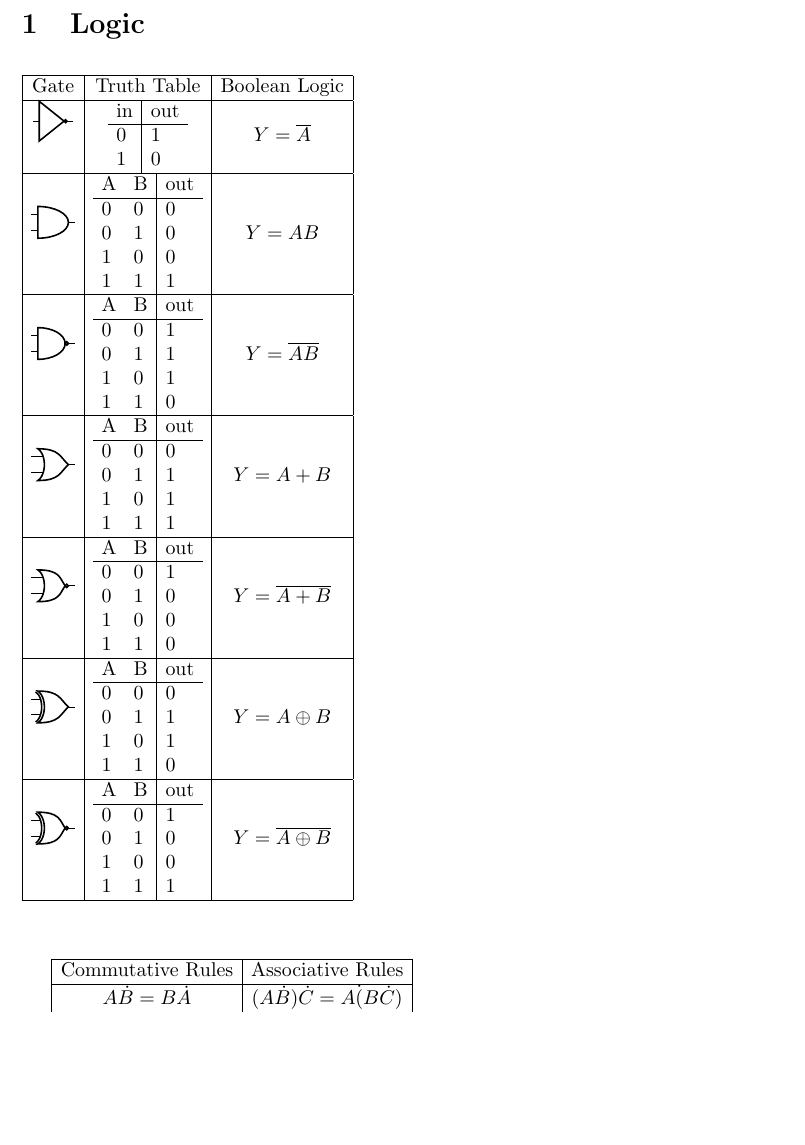
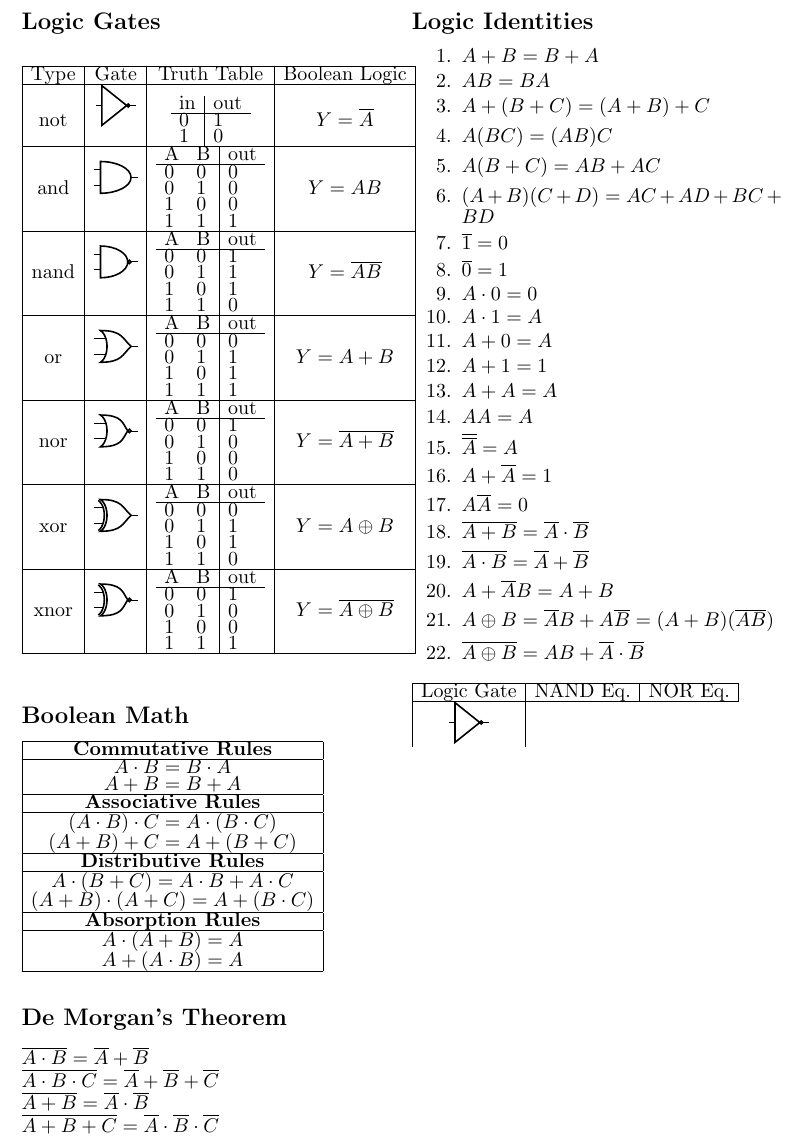
Before and after one commit to palamaramt/School, a LaTeX problem sheet (Electronics/Exam_3/Exam_3.tex): part of the page, cut at the place of the change, the shorter picture padded with empty space. Compiled offline with pdfLaTeX.

Commit message:
Adds Logic Identities.

```diff
--- a/Electronics/Exam_3/Exam_3.tex
+++ b/Electronics/Exam_3/Exam_3.tex
@@ -13,18 +16,23 @@
 
 \tikzstyle{branch} = [fill,shape=circle,minimum size=3pt, inner sep=0pt]
 
-\begin{multicols*}{3}
+\begin{multicols*}{4}
 %\def\arraystretch{0.85}
 \setlength{\tabcolsep}{0.15cm}
 
-\section{Logic}
+
+
+
+% ---------- Logic Gates ---------- %
+\subsection*{Logic Gates}
 \vspace{0.25cm}
-	\begin{tabular}{|c|c|c|}
+\begin{tabular}{|c|c|c|c|}
 	\hline
-		Gate & Truth Table & Boolean Logic\\
+	Type &Gate & Truth Table & Boolean Logic\\
 	\hline
 
-		% ----- not -----
+	% ----- not ----- %
+	not &
 	\tikz \draw (0,0) node[not port, scale = 0.5] {};
 	&
 	\begin{tabular}{l|l}
@@ -38,7 +46,8 @@
 	\\
 	\hline
 
-		% ----- and -----
+	% ----- and ----- %
+	and &
 	\tikz \draw (0,0) node[and port, scale = 0.5] {};
 	&
 	\begin{tabular}{ll|l}
@@ -54,7 +63,8 @@
 	\\
 	\hline
 
-		% ----- nand -----
+	% ----- nand ----- %
+	nand &
 	\tikz \draw (0,0) node[nand port, scale = 0.5] {};
 	&
 	\begin{tabular}{ll|l}
@@ -70,7 +80,8 @@
 	\\
 	\hline
 
-		% ----- or -----
+	% ----- or ----- %
+	or &
 	\tikz \draw (0,0) node[or port, scale = 0.5] {};
 	&
 	\begin{tabular}{ll|l}
@@ -85,7 +96,8 @@
 	$Y= A + B$
 	\\
 	\hline
-		% ----- nor -----
+	% ----- nor ----- %
+	nor &
 	\tikz \draw (0,0) node[nor port, scale = 0.5] {};
 	&
 	\begin{tabular}{ll|l}
@@ -101,7 +113,8 @@
 	\\
 	\hline
 
-		% ----- xor -----
+	% ----- xor ----- %
+	xor &
 	\tikz \draw (0,0) node[xor port, scale = 0.5] {};
 	&
 	\begin{tabular}{ll|l}
@@ -116,7 +129,8 @@
 	$Y=A \oplus B$
 	\\
 	\hline
-		% ----- xnor -----
+	% ----- xnor ----- %
+	xnor &
 	\tikz \draw (0,0) node[xnor port, scale = 0.5] {};
 	&
 	\begin{tabular}{ll|l}
@@ -132,15 +146,78 @@
 	\\
 	\hline
 \end{tabular}
-\vspace{1 cm}
+\vspace{0.25 cm}
 
-\begin{tabular}{|c|c|}
+% ---------- Boolean Math ---------- %
+\subsection*{Boolean Math}
+\begin{tabular}{|c|}
 \hline
-Commutative Rules & Associative Rules \\
+\textbf{Commutative Rules}  \\
 \hline
-$A \dot B = B \dot A$ & $(A\dot B)\dot C = A \dot (B \dot C)$
+$A \cdot B = B \cdot A$ \\
+$A + B = B + A$  \\
+\hline
+\textbf{Associative Rules} \\
+\hline
+$(A\cdot B)\cdot C = A \cdot (B \cdot C)$ \\
+$(A+B)+C = A+(B+C)$ \\
+\hline
 
+\textbf{Distributive Rules} \\
+\hline
+$A \cdot (B+C) = A \cdot B + A \cdot C$ \\
+$(A+B) \cdot (A+C) = A + (B\cdot C)$ \\
+\hline
+\textbf{Absorption Rules} \\
+\hline
+$A \cdot (A+B) = A$\\
+$A+(A \cdot B) = A$\\
+\hline
 \end{tabular}
+
+% ---------- De Morgan's Theorem ---------- %
+\subsection*{De Morgan's Theorem}
+$\overline{A\cdot B} = \overline{A} + \overline{B}$ \par
+$\overline{A \cdot B \cdot C} = \overline{A} + \overline{B} + \overline{C}$ \par
+$\overline{A+B} = \overline{A} \cdot \overline{B}$\par
+$\overline{A+B+C} = \overline{A} \cdot \overline{B} \cdot \overline{C}$
+
+\vspace{1cm}
+% ---------- Logic Identities ---------- %
+\subsection*{Logic Identities}
+\begin{enumerate}
+	\itemsep0em
+	\item $A+B=B+A$
+	\item $AB=BA$
+	\item $A+(B+C)=(A+B)+C$
+	\item $A(BC)=(AB)C$
+	\item $A(B+C)=AB+AC$
+	\item $(A+B)(C+D)=AC+AD+BC+BD$
+	\item $\overline{1}=0$
+	\item $\overline{0}=1$
+	\item $A\cdot 0 = 0$
+	\item $A \cdot 1 = A$
+	\item $ A+0=A$
+	\item $A+1=1$
+	\item $A+A=A$
+	\item $AA=A$
+	\item $\overline{\overline{A}}=A$
+	\item $A+\overline{A} =1$
+	\item $A\overline{A}=0$
+	\item $\overline{A+B}=\overline{A}\cdot \overline{B}$
+	\item $\overline{A\cdot B}=\overline{A}+\overline{B}$
+	\item $A+\overline{A}B=A+B$
+	\item $A \oplus B = \overline{A}B+A\overline{B} = (A+B)(\overline{AB})$
+	\item $\overline{A\oplus B}=AB+\overline{A}\cdot \overline{B}$
+\end{enumerate}
+
+\begin{tabular}{|c|c|c|}
+	\hline
+	Logic Gate & NAND Eq. & NOR Eq. \\
+	\hline
+	\tikz \draw (0,0) node[not port, scale = 0.5] {};
+\end{tabular}
+
 
 \end{multicols*}
 \end{document}
```
Also changed, not shown: Electronics/Exam_3/Exam_3.tex (3 more changed lines). Lines whose indentation alone changed are shown as unchanged.
